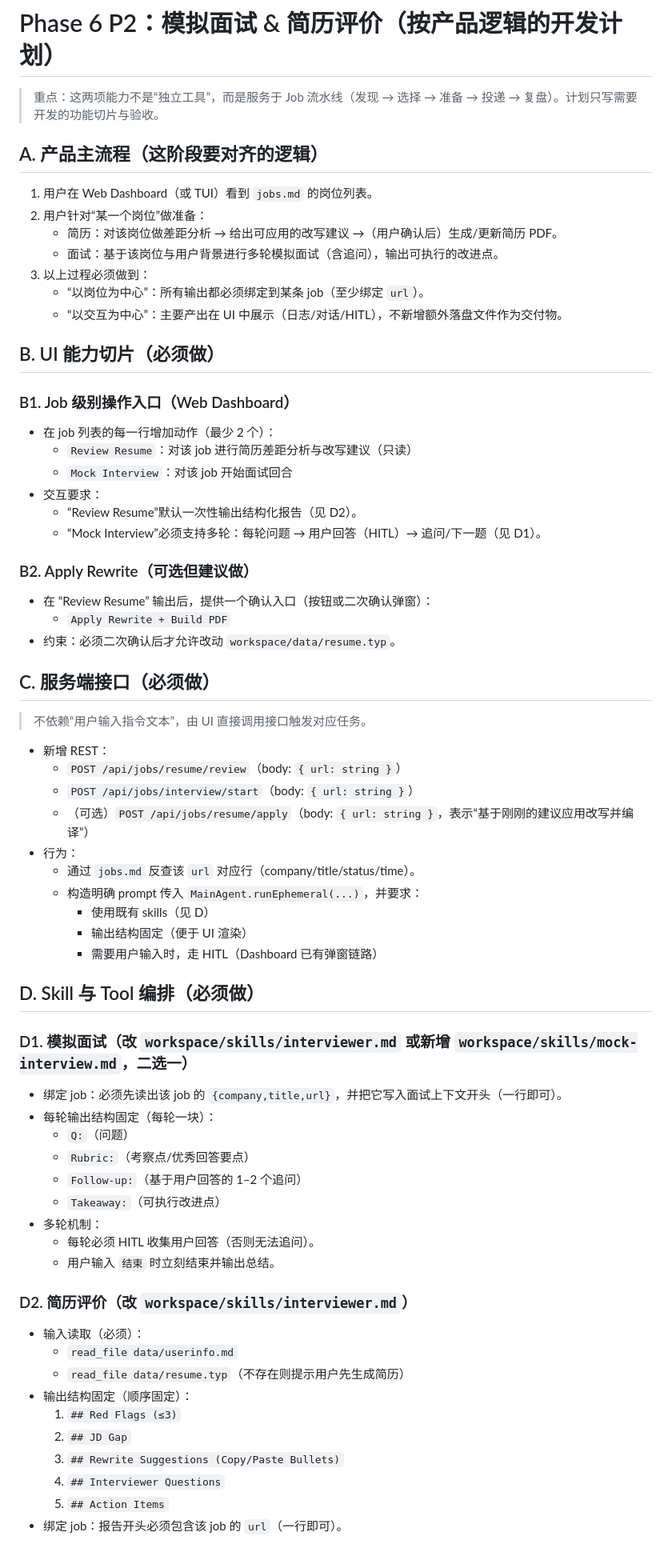
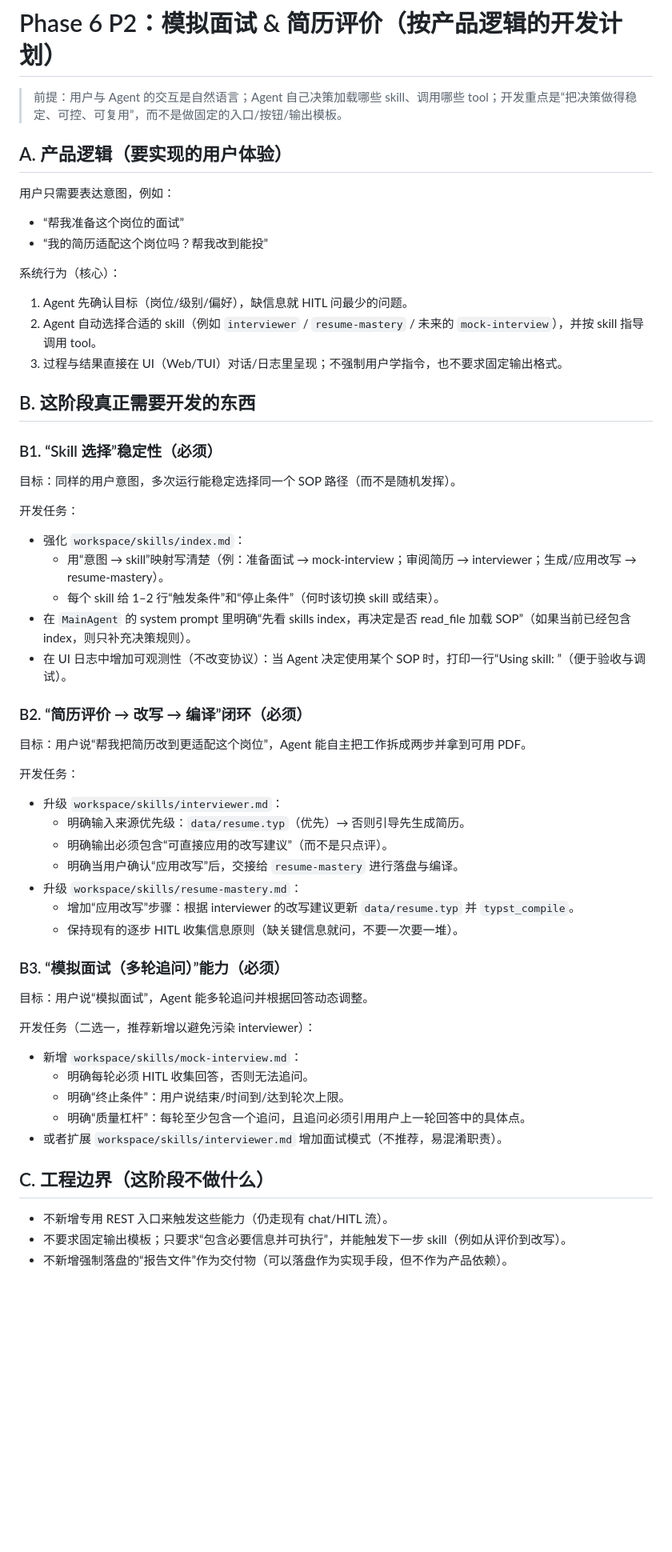
Before and after one commit to a48zhang/jobclaw, a Markdown page: docs/dev/phase6-p2-interview-resume.md, the part around one of its changes. Shown at 80% size. Drawn GitHub-style; blank space fills up the shorter version.

Commit message:
Plan: focus P2 on agent-driven skills

```diff
--- a/docs/dev/phase6-p2-interview-resume.md
+++ b/docs/dev/phase6-p2-interview-resume.md
@@ -1,73 +1,58 @@
 # Phase 6 P2：模拟面试 & 简历评价（按产品逻辑的开发计划）
 
-> 重点：这两项能力不是“独立工具”，而是服务于 Job 流水线（发现 → 选择 → 准备 → 投递 → 复盘）。计划只写需要开发的功能切片与验收。
+> 前提：用户与 Agent 的交互是自然语言；Agent 自己决策加载哪些 skill、调用哪些 tool；开发重点是“把决策做得稳定、可控、可复用”，而不是做固定的入口/按钮/输出模板。
 
-## A. 产品主流程（这阶段要对齐的逻辑）
+## A. 产品逻辑（要实现的用户体验）
 
-1. 用户在 Web Dashboard（或 TUI）看到 `jobs.md` 的岗位列表。
-2. 用户针对“某一个岗位”做准备：
-   - 简历：对该岗位做差距分析 → 给出可应用的改写建议 →（用户确认后）生成/更新简历 PDF。
-   - 面试：基于该岗位与用户背景进行多轮模拟面试（含追问），输出可执行的改进点。
-3. 以上过程必须做到：
-   - “以岗位为中心”：所有输出都必须绑定到某条 job（至少绑定 `url`）。
-   - “以交互为中心”：主要产出在 UI 中展示（日志/对话/HITL），不新增额外落盘文件作为交付物。
+用户只需要表达意图，例如：
+- “帮我准备这个岗位的面试”
+- “我的简历适配这个岗位吗？帮我改到能投”
 
-## B. UI 能力切片（必须做）
+系统行为（核心）：
+1) Agent 先确认目标（岗位/级别/偏好），缺信息就 HITL 问最少的问题。
+2) Agent 自动选择合适的 skill（例如 `interviewer` / `resume-mastery` / 未来的 `mock-interview`），并按 skill 指导调用 tool。
+3) 过程与结果直接在 UI（Web/TUI）对话/日志里呈现；不强制用户学指令，也不要求固定输出格式。
 
-### B1. Job 级别操作入口（Web Dashboard）
+## B. 这阶段真正需要开发的东西
 
-- 在 job 列表的每一行增加动作（最少 2 个）：
-  - `Review Resume`：对该 job 进行简历差距分析与改写建议（只读）
-  - `Mock Interview`：对该 job 开始面试回合
-- 交互要求：
-  - “Review Resume”默认一次性输出结构化报告（见 D2）。
-  - “Mock Interview”必须支持多轮：每轮问题 → 用户回答（HITL）→ 追问/下一题（见 D1）。
+### B1. “Skill 选择”稳定性（必须）
 
-### B2. Apply Rewrite（可选但建议做）
+目标：同样的用户意图，多次运行能稳定选择同一个 SOP 路径（而不是随机发挥）。
 
-- 在 “Review Resume” 输出后，提供一个确认入口（按钮或二次确认弹窗）：
-  - `Apply Rewrite + Build PDF`
-- 约束：必须二次确认后才允许改动 `workspace/data/resume.typ`。
+开发任务：
+- 强化 `workspace/skills/index.md`：
+  - 用“意图 → skill”映射写清楚（例：准备面试 → mock-interview；审阅简历 → interviewer；生成/应用改写 → resume-mastery）。
+  - 每个 skill 给 1–2 行“触发条件”和“停止条件”（何时该切换 skill 或结束）。
+- 在 `MainAgent` 的 system prompt 里明确“先看 skills index，再决定是否 read_file 加载 SOP”（如果当前已经包含 index，则只补充决策规则）。
+- 在 UI 日志中增加可观测性（不改变协议）：当 Agent 决定使用某个 SOP 时，打印一行“Using skill: <name>”（便于验收与调试）。
 
-## C. 服务端接口（必须做）
+### B2. “简历评价 → 改写 → 编译”闭环（必须）
 
-> 不依赖“用户输入指令文本”，由 UI 直接调用接口触发对应任务。
+目标：用户说“帮我把简历改到更适配这个岗位”，Agent 能自主把工作拆成两步并拿到可用 PDF。
 
-- 新增 REST：
-  - `POST /api/jobs/resume/review`（body: `{ url: string }`）
-  - `POST /api/jobs/interview/start`（body: `{ url: string }`）
-  - （可选）`POST /api/jobs/resume/apply`（body: `{ url: string }`，表示“基于刚刚的建议应用改写并编译”）
-- 行为：
-  - 通过 `jobs.md` 反查该 `url` 对应行（company/title/status/time）。
-  - 构造明确 prompt 传入 `MainAgent.runEphemeral(...)`，并要求：
-    - 使用既有 skills（见 D）
-    - 输出结构固定（便于 UI 渲染）
-    - 需要用户输入时，走 HITL（Dashboard 已有弹窗链路）
+开发任务：
+- 升级 `workspace/skills/interviewer.md`：
+  - 明确输入来源优先级：`data/resume.typ`（优先）→ 否则引导先生成简历。
+  - 明确输出必须包含“可直接应用的改写建议”（而不是只点评）。
+  - 明确当用户确认“应用改写”后，交接给 `resume-mastery` 进行落盘与编译。
+- 升级 `workspace/skills/resume-mastery.md`：
+  - 增加“应用改写”步骤：根据 interviewer 的改写建议更新 `data/resume.typ` 并 `typst_compile`。
+  - 保持现有的逐步 HITL 收集信息原则（缺关键信息就问，不要一次要一堆）。
 
-## D. Skill 与 Tool 编排（必须做）
+### B3. “模拟面试（多轮追问）”能力（必须）
 
-### D1. 模拟面试（改 `workspace/skills/interviewer.md` 或新增 `workspace/skills/mock-interview.md`，二选一）
+目标：用户说“模拟面试”，Agent 能多轮追问并根据回答动态调整。
 
-- 绑定 job：必须先读出该 job 的 `{company,title,url}`，并把它写入面试上下文开头（一行即可）。
-- 每轮输出结构固定（每轮一块）：
-  - `Q:`（问题）
-  - `Rubric:`（考察点/优秀回答要点）
-  - `Follow-up:`（基于用户回答的 1–2 个追问）
-  - `Takeaway:`（可执行改进点）
-- 多轮机制：
-  - 每轮必须 HITL 收集用户回答（否则无法追问）。
-  - 用户输入 `结束` 时立刻结束并输出总结。
+开发任务（二选一，推荐新增以避免污染 interviewer）：
+- 新增 `workspace/skills/mock-interview.md`：
+  - 明确每轮必须 HITL 收集回答，否则无法追问。
+  - 明确“终止条件”：用户说结束/时间到/达到轮次上限。
+  - 明确“质量杠杆”：每轮至少包含一个追问，且追问必须引用用户上一轮回答中的具体点。
+- 或者扩展 `workspace/skills/interviewer.md` 增加面试模式（不推荐，易混淆职责）。
 
-### D2. 简历评价（改 `workspace/skills/interviewer.md`）
+## C. 工程边界（这阶段不做什么）
 
-- 输入读取（必须）：
-  - `read_file data/userinfo.md`
-  - `read_file data/resume.typ`（不存在则提示用户先生成简历）
-- 输出结构固定（顺序固定）：
-  1) `## Red Flags (≤3)`
-  2) `## JD Gap`
-  3) `## Rewrite Suggestions (Copy/Paste Bullets)`
-  4) `## Interviewer Questions`
-  5) `## Action Items`
-- 绑定 job：报告开头必须包含该 job 的 `url`（一行即可）。
+- 不新增专用 REST 入口来触发这些能力（仍走现有 chat/HITL 流）。
+- 不要求固定输出模板；只要求“包含必要信息并可执行”，并能触发下一步 skill（例如从评价到改写）。
+- 不新增强制落盘的“报告文件”作为交付物（可以落盘作为实现手段，但不作为产品依赖）。
 
```
Also changed, not shown: other parts of docs/dev/phase6-p2-interview-resume.md (+10 -21 lines).
